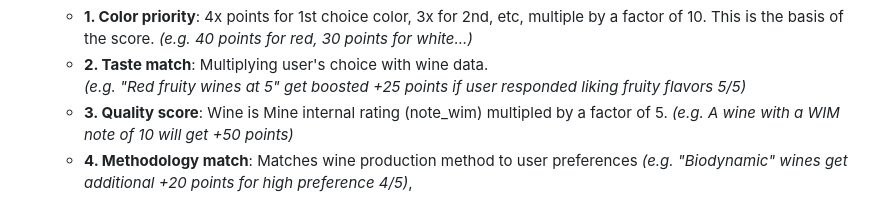
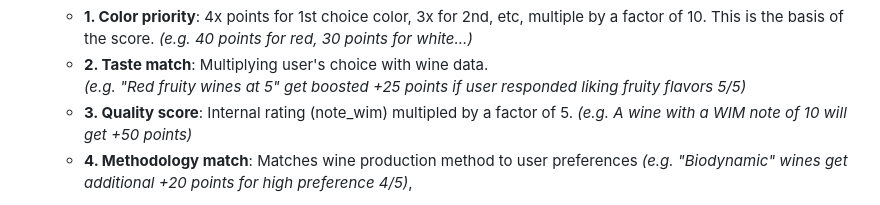
Before and after one commit to tgenaitay/lapartdesamis, a Markdown page: README.md, the part around the change. Drawn GitHub-style.

```diff
--- a/README.md
+++ b/README.md
@@ -132,7 +132,7 @@ Our selection process works in 3 clear phases:
       *(e.g. 40 points for red, 30 points for white...)*
    - **2. Taste match**: Multiplying user's choice with wine data.
      *(e.g. "Red fruity wines at 5" get boosted +25 points if user responded liking fruity flavors 5/5)*
-   - **3. Quality score**: Wine is Mine internal rating (note_wim) multipled by a factor of 5.
+   - **3. Quality score**: Internal rating (note_wim) multipled by a factor of 5.
       *(e.g. A wine with a WIM note of 10 will get +50 points)*
    - **4. Methodology match**: Matches wine production method to user preferences
      *(e.g. "Biodynamic" wines get additional +20 points for high preference 4/5)*,
```
